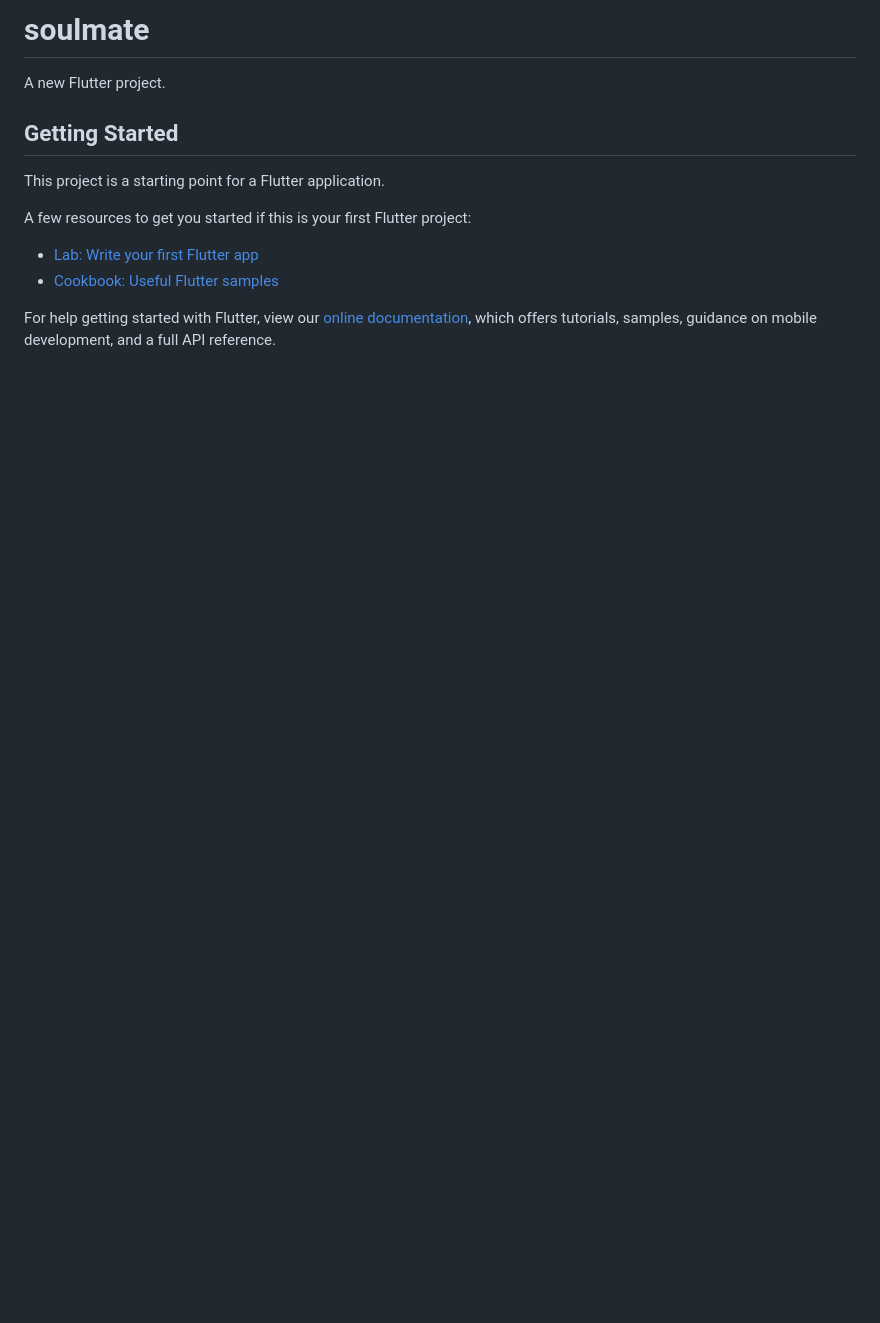
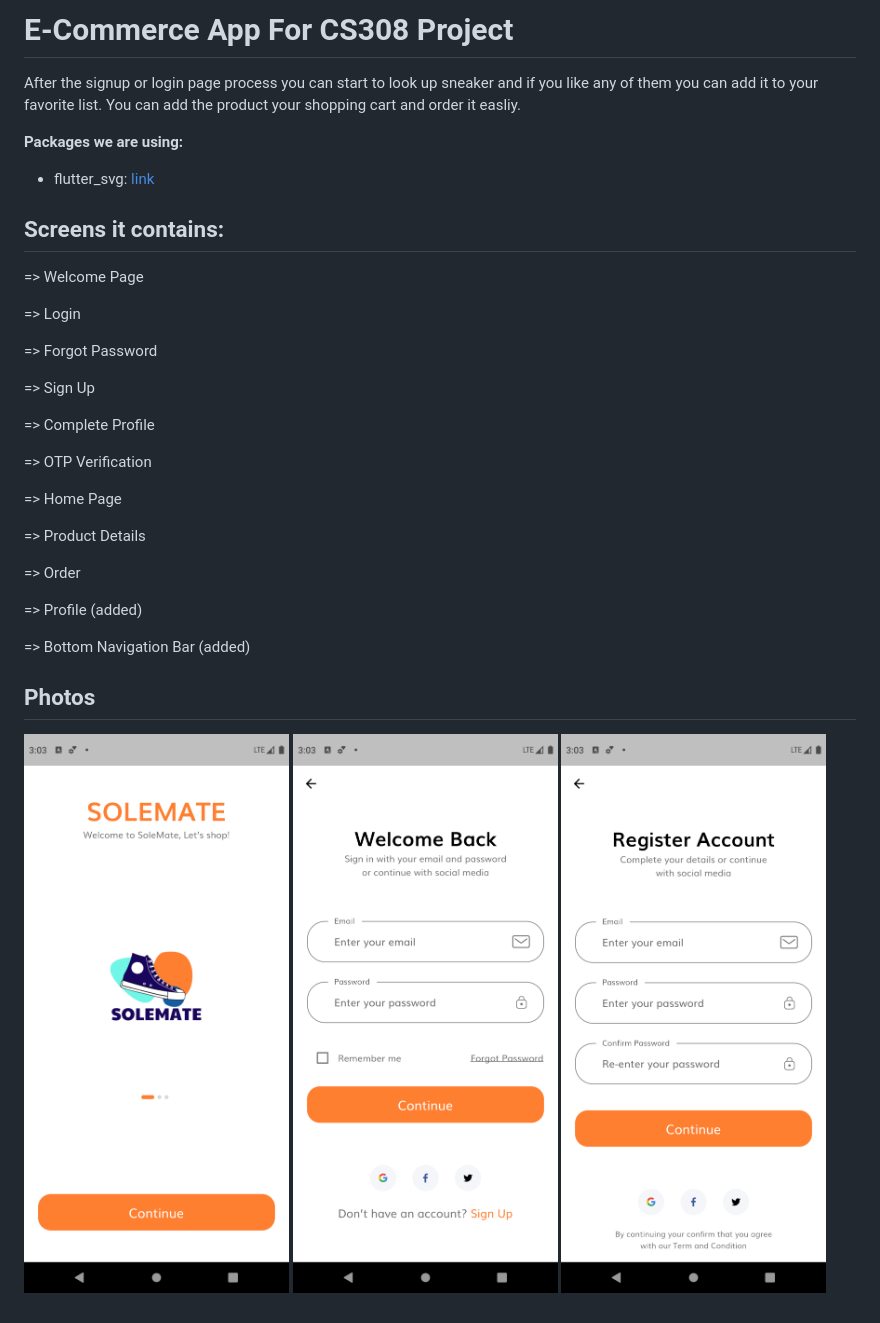
Before and after one commit to senihberkay/SOLEMATE-CS308-eCommerce-Project, a Markdown page: README.md, the part around the change. GitHub-like rendering; pictures changed too: ss1.png (added), ss2.png (added), ss3.png (added); blank space fills up the shorter version.

Commit message:
README.md file were updated

```diff
--- a/README.md
+++ b/README.md
@@ -1,16 +1,38 @@
-# soulmate
+# E-Commerce App For CS308 Project
 
-A new Flutter project.
+After the signup or login page process you can start to look up sneaker and if you like any of them you can add it to your favorite list. You can add the product your shopping cart and order it easliy.
 
-## Getting Started
 
-This project is a starting point for a Flutter application.
+**Packages we are using:**
 
-A few resources to get you started if this is your first Flutter project:
+- flutter_svg: [link](https://pub.dev/packages/flutter_svg)
 
-- [Lab: Write your first Flutter app](https://flutter.dev/docs/get-started/codelab)
-- [Cookbook: Useful Flutter samples](https://flutter.dev/docs/cookbook)
 
-For help getting started with Flutter, view our
-[online documentation](https://flutter.dev/docs), which offers tutorials,
-samples, guidance on mobile development, and a full API reference.
+## Screens it contains:
+
+=> Welcome Page
+
+=> Login
+
+=> Forgot Password
+
+=> Sign Up
+
+=> Complete Profile
+
+=> OTP Verification
+
+=> Home Page
+
+=> Product Details
+
+=> Order
+
+=> Profile (added)
+
+=> Bottom Navigation Bar (added)
+
+## Photos
+![Preview](/ss1.png)
+![Preview](ss2.png)
+![Preview](ss3.png)
```
